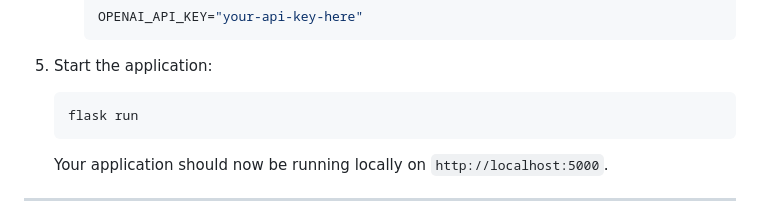
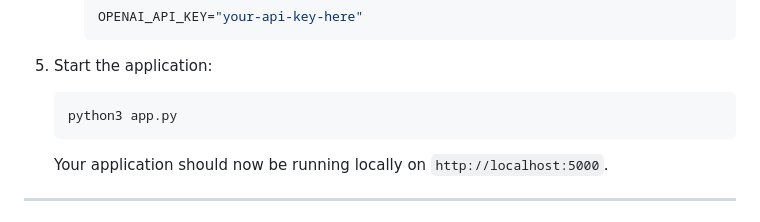
Before and after one commit to Ali-Hasan-Khan28/Genetic-Algorithm-for-Timetable-Generation, a Markdown page: README.md, the part around the change printed below. Drawn GitHub-style.

````diff
--- a/README.md
+++ b/README.md
@@ -77,7 +84,7 @@ Ensure you have the following software installed on your machine:
 5. Start the application:
 
     ```bash
-    flask run
+    python3 app.py
     ```
 
     Your application should now be running locally on `http://localhost:5000`.
````
Also changed, not shown: other parts of README.md (+7 -0 lines).
